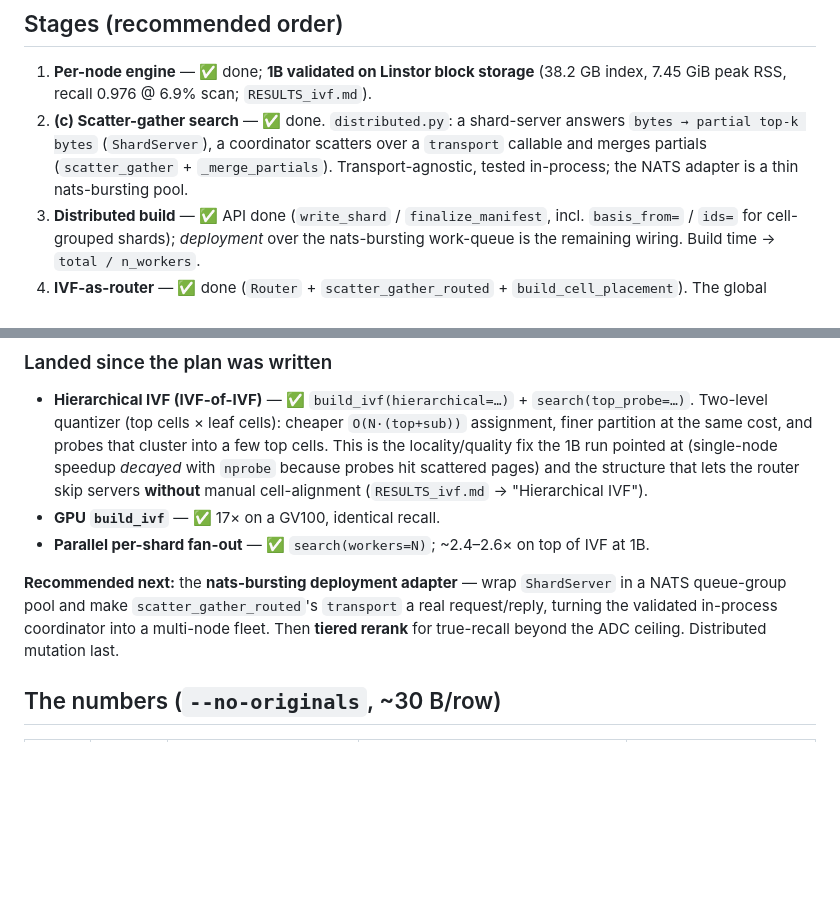
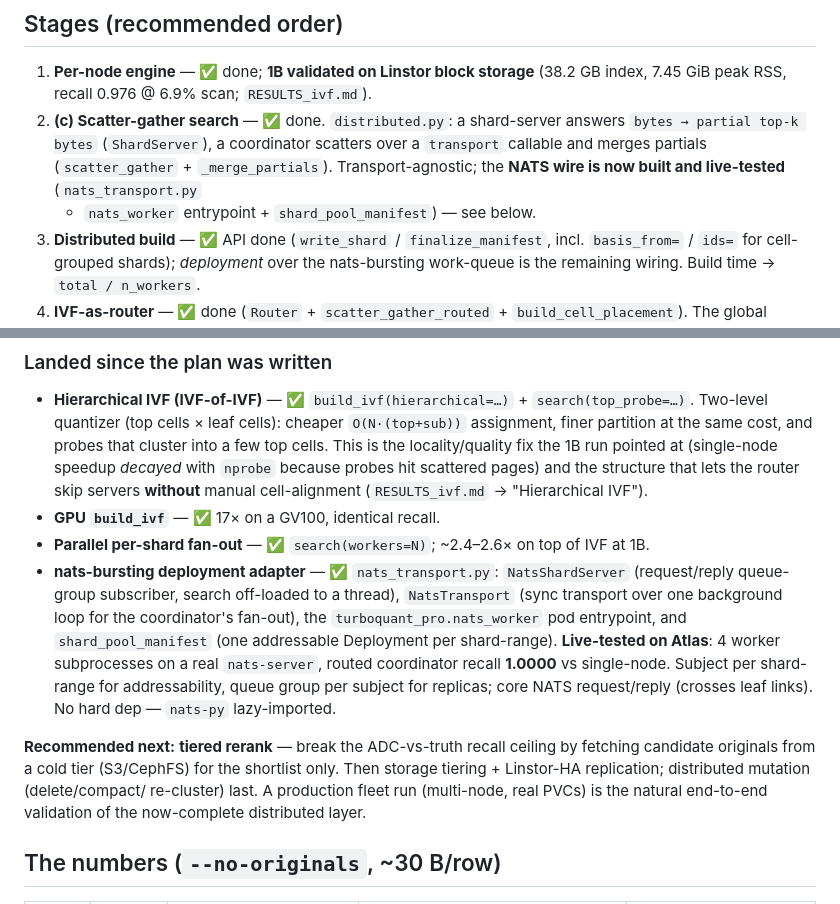
Before and after one commit to ahb-sjsu/turboquant-pro, a Markdown page: docs/SCALING_ROADMAP.md, 2 parts joined by grey strips. Drawn GitHub-style; blank space fills up the shorter version.

Commit message:
docs: NATS deployment adapter landed + live-tested; repoint next to tiered rerank
Stage 2 wire (nats_transport + nats_worker entrypoint + shard_pool_manifest) is
built and smoke-tested on Atlas (4 workers on a real nats-server, routed recall
1.0000 vs single-node). Recommend tiered rerank next.

Co-Authored-By: Claude Opus 4.8 <noreply@anthropic.com>

```diff
--- a/docs/SCALING_ROADMAP.md
+++ b/docs/SCALING_ROADMAP.md
@@ -44,7 +44,8 @@ So turboquant-pro contributes the *transport-agnostic* scatter-gather primitives
 2. **(c) Scatter-gather search** — ✅ done. `distributed.py`: a shard-server answers
    `bytes → partial top-k bytes` (`ShardServer`), a coordinator scatters over a
    `transport` callable and merges partials (`scatter_gather` + `_merge_partials`).
-   Transport-agnostic, tested in-process; the NATS adapter is a thin nats-bursting pool.
+   Transport-agnostic; the **NATS wire is now built and live-tested** (`nats_transport.py`
+   + `nats_worker` entrypoint + `shard_pool_manifest`) — see below.
 3. **Distributed build** — ✅ API done (`write_shard` / `finalize_manifest`, incl.
    `basis_from=` / `ids=` for cell-grouped shards); *deployment* over the nats-bursting
    work-queue is the remaining wiring. Build time → `total / n_workers`.
@@ -67,12 +68,20 @@ So turboquant-pro contributes the *transport-agnostic* scatter-gather primitives
   (`RESULTS_ivf.md` → "Hierarchical IVF").
 - **GPU `build_ivf`** — ✅ 17× on a GV100, identical recall.
 - **Parallel per-shard fan-out** — ✅ `search(workers=N)`; ~2.4–2.6× on top of IVF at 1B.
+- **nats-bursting deployment adapter** — ✅ `nats_transport.py`: `NatsShardServer`
+  (request/reply queue-group subscriber, search off-loaded to a thread), `NatsTransport`
+  (sync transport over one background loop for the coordinator's fan-out), the
+  `turboquant_pro.nats_worker` pod entrypoint, and `shard_pool_manifest` (one addressable
+  Deployment per shard-range). **Live-tested on Atlas**: 4 worker subprocesses on a real
+  `nats-server`, routed coordinator recall **1.0000** vs single-node. Subject per
+  shard-range for addressability, queue group per subject for replicas; core NATS
+  request/reply (crosses leaf links). No hard dep — `nats-py` lazy-imported.
 
-**Recommended next:** the **nats-bursting deployment adapter** — wrap `ShardServer` in a
-NATS queue-group pool and make `scatter_gather_routed`'s `transport` a real
-request/reply, turning the validated in-process coordinator into a multi-node fleet.
-Then **tiered rerank** for true-recall beyond the ADC ceiling. Distributed mutation
-last.
+**Recommended next:** **tiered rerank** — break the ADC-vs-truth recall ceiling by
+fetching candidate originals from a cold tier (S3/CephFS) for the shortlist only. Then
+storage tiering + Linstor-HA replication; distributed mutation (delete/compact/
+re-cluster) last. A production fleet run (multi-node, real PVCs) is the natural
+end-to-end validation of the now-complete distributed layer.
 
 ## The numbers (`--no-originals`, ~30 B/row)
 
```
